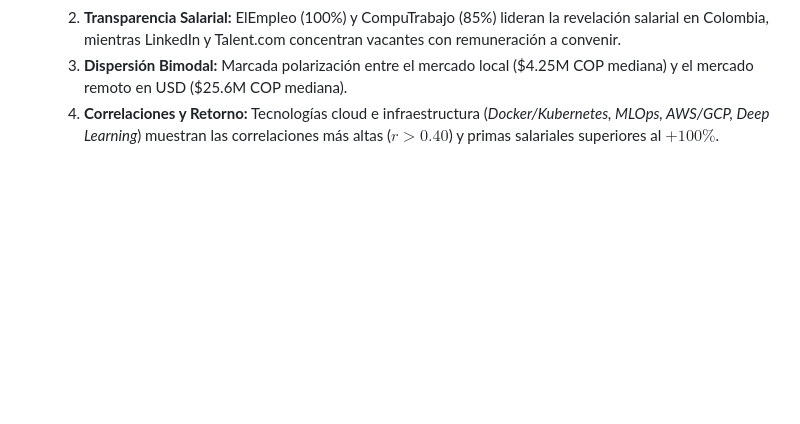
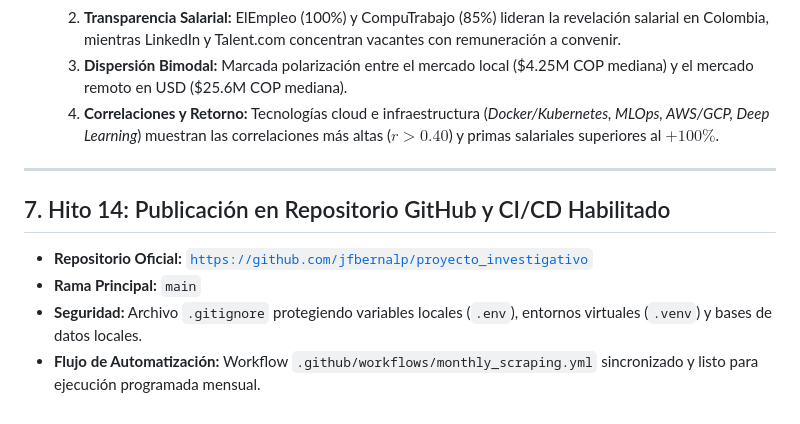
Before and after one commit to jfbernalp/proyecto_investigativo, a Markdown page: docs/bitacora_proyecto.md, the part around the change. Rendered like a GitHub page; blank space fills up the shorter version.

Commit message:
docs: Actualizar bitacora con Hito 14 de publicacion en GitHub

```diff
--- a/docs/bitacora_proyecto.md
+++ b/docs/bitacora_proyecto.md
@@ -146,3 +146,12 @@ Se estableció una estructura estándar de grado de producción:
   2. **Transparencia Salarial:** ElEmpleo (100%) y CompuTrabajo (85%) lideran la revelación salarial en Colombia, mientras LinkedIn y Talent.com concentran vacantes con remuneración a convenir.
   3. **Dispersión Bimodal:** Marcada polarización entre el mercado local (\$4.25M COP mediana) y el mercado remoto en USD (\$25.6M COP mediana).
   4. **Correlaciones y Retorno:** Tecnologías cloud e infraestructura (*Docker/Kubernetes, MLOps, AWS/GCP, Deep Learning*) muestran las correlaciones más altas ($r > 0.40$) y primas salariales superiores al $+100\%$.
+
+---
+
+## 7. Hito 14: Publicación en Repositorio GitHub y CI/CD Habilitado
+
+- **Repositorio Oficial:** [`https://github.com/jfbernalp/proyecto_investigativo`](https://github.com/jfbernalp/proyecto_investigativo)
+- **Rama Principal:** `main`
+- **Seguridad:** Archivo `.gitignore` protegiendo variables locales (`.env`), entornos virtuales (`.venv`) y bases de datos locales.
+- **Flujo de Automatización:** Workflow `.github/workflows/monthly_scraping.yml` sincronizado y listo para ejecución programada mensual.
```
